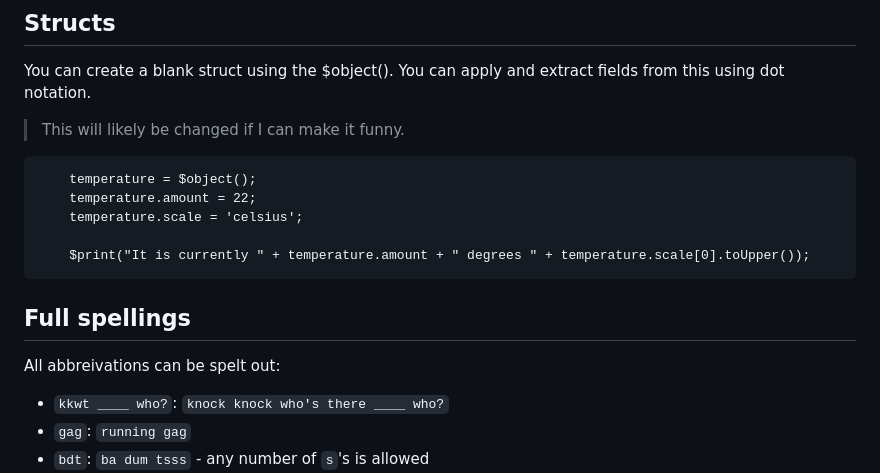
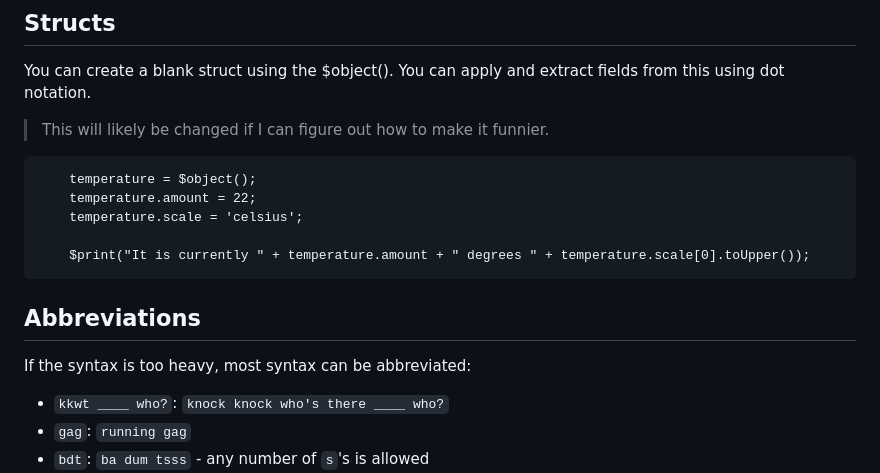
Before and after one commit to blakeohare/ggj2024, a Markdown page: roflang-doc.md, the part around the change printed below. Rendered like a GitHub page.

````diff
--- a/roflang-doc.md
+++ b/roflang-doc.md
@@ -100,7 +97,7 @@ To generate a floating point number between 0 (inclusive) and 1 (exclusive), use
 
 You can create a blank struct using the $object(). You can apply and extract fields from this using dot notation.
 
-> This will likely be changed if I can make it funny.
+> This will likely be changed if I can figure out how to make it funnier.
 
 ```
     temperature = $object();
@@ -110,9 +107,9 @@ You can create a blank struct using the $object(). You can apply and extract fie
     $print("It is currently " + temperature.amount + " degrees " + temperature.scale[0].toUpper());
 ```
 
-## Full spellings
+## Abbreviations
 
-All abbreivations can be spelt out:
+If the syntax is too heavy, most syntax can be abbreviated:
 
 - `kkwt ____ who?`: `knock knock who's there ____ who?`
 - `gag`: `running gag`
````
Also changed, not shown: other parts of roflang-doc.md (+23 -26 lines).
